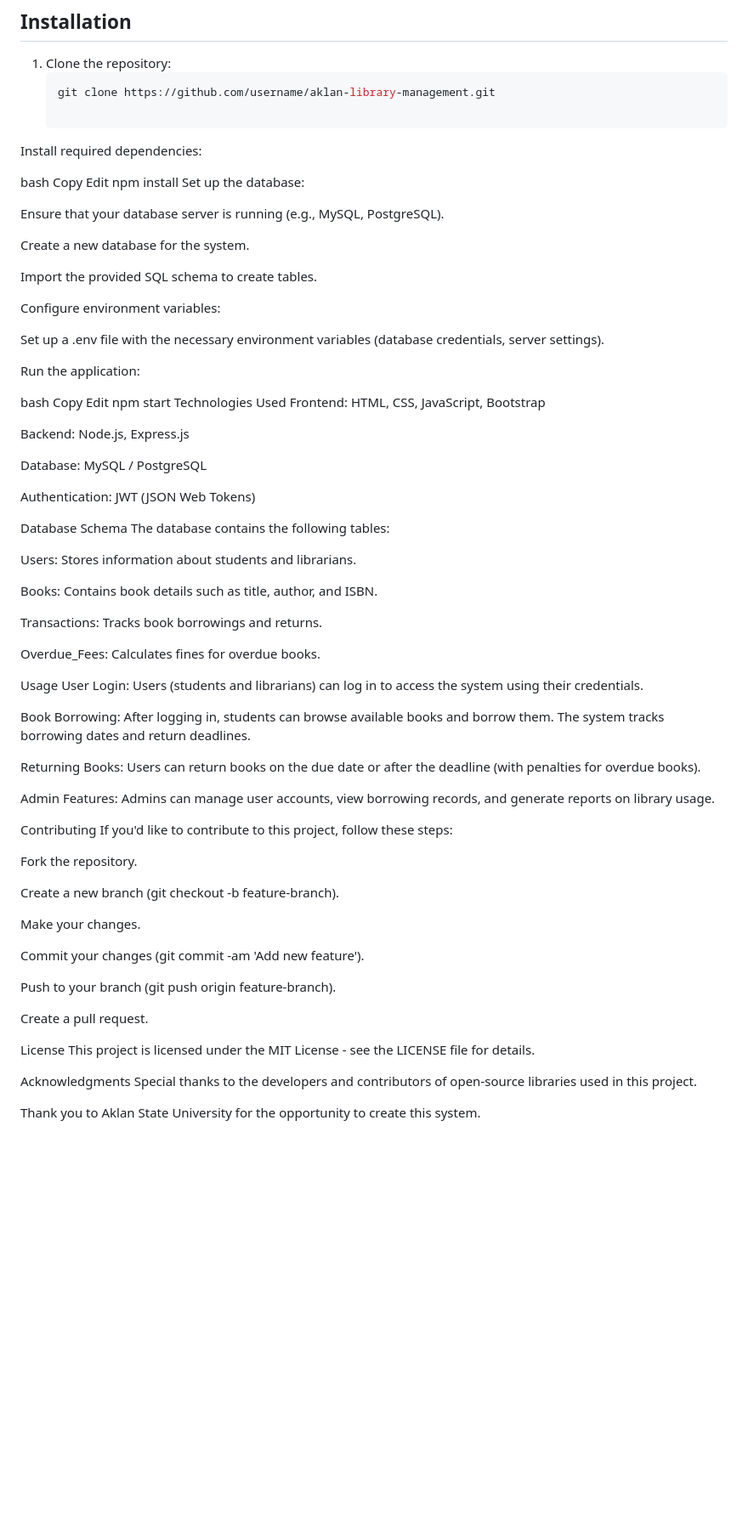
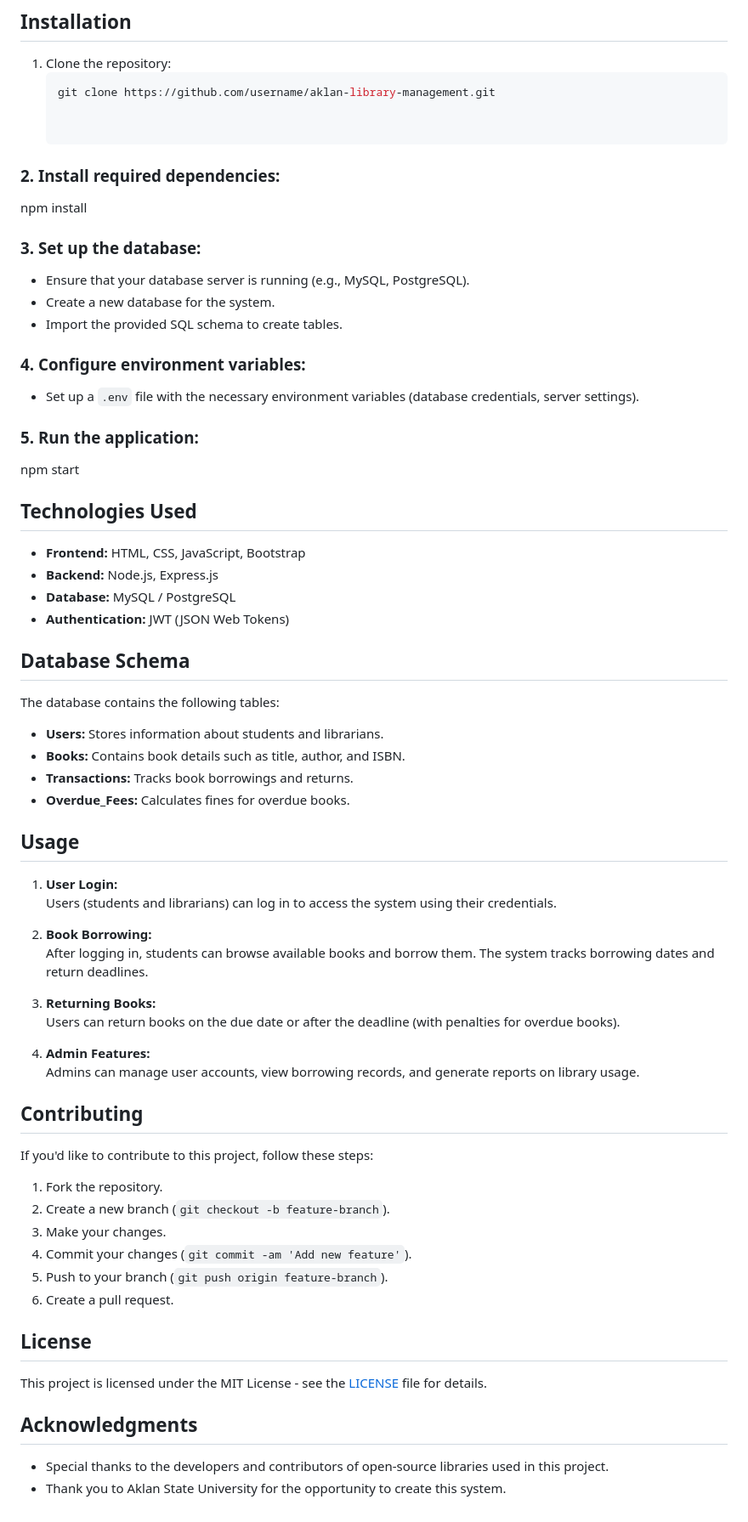
Before and after one commit to kyleigma/asulib, a Markdown page: README.md, the part around the change. Shown: that part at 85% size. Drawn GitHub-style; blank space fills up the shorter version.

````diff
--- a/README.md
+++ b/README.md
@@ -28,82 +28,71 @@ This project is a **Library Borrowing Management System** designed for **Aklan S
    ```bash
    git clone https://github.com/username/aklan-library-management.git
 
-Install required dependencies:
 
-bash
-Copy
-Edit
+### 2. Install required dependencies:
 npm install
-Set up the database:
 
-Ensure that your database server is running (e.g., MySQL, PostgreSQL).
 
-Create a new database for the system.
+### 3. Set up the database:
 
-Import the provided SQL schema to create tables.
+- Ensure that your database server is running (e.g., MySQL, PostgreSQL).
+- Create a new database for the system.
+- Import the provided SQL schema to create tables.
 
-Configure environment variables:
+### 4. Configure environment variables:
 
-Set up a .env file with the necessary environment variables (database credentials, server settings).
+- Set up a `.env` file with the necessary environment variables (database credentials, server settings).
 
-Run the application:
+### 5. Run the application:
+npm start
 
-bash
-Copy
-Edit
-npm start
-Technologies Used
-Frontend: HTML, CSS, JavaScript, Bootstrap
 
-Backend: Node.js, Express.js
+## Technologies Used
 
-Database: MySQL / PostgreSQL
+- **Frontend:** HTML, CSS, JavaScript, Bootstrap
+- **Backend:** Node.js, Express.js
+- **Database:** MySQL / PostgreSQL
+- **Authentication:** JWT (JSON Web Tokens)
 
-Authentication: JWT (JSON Web Tokens)
+## Database Schema
 
-Database Schema
 The database contains the following tables:
 
-Users: Stores information about students and librarians.
+- **Users:** Stores information about students and librarians.
+- **Books:** Contains book details such as title, author, and ISBN.
+- **Transactions:** Tracks book borrowings and returns.
+- **Overdue_Fees:** Calculates fines for overdue books.
 
-Books: Contains book details such as title, author, and ISBN.
+## Usage
 
-Transactions: Tracks book borrowings and returns.
+1. **User Login:**
+   Users (students and librarians) can log in to access the system using their credentials.
 
-Overdue_Fees: Calculates fines for overdue books.
+2. **Book Borrowing:**
+   After logging in, students can browse available books and borrow them. The system tracks borrowing dates and return deadlines.
 
-Usage
-User Login:
-Users (students and librarians) can log in to access the system using their credentials.
+3. **Returning Books:**
+   Users can return books on the due date or after the deadline (with penalties for overdue books).
 
-Book Borrowing:
-After logging in, students can browse available books and borrow them. The system tracks borrowing dates and return deadlines.
+4. **Admin Features:**
+   Admins can manage user accounts, view borrowing records, and generate reports on library usage.
 
-Returning Books:
-Users can return books on the due date or after the deadline (with penalties for overdue books).
+## Contributing
 
-Admin Features:
-Admins can manage user accounts, view borrowing records, and generate reports on library usage.
-
-Contributing
 If you'd like to contribute to this project, follow these steps:
 
-Fork the repository.
+1. Fork the repository.
+2. Create a new branch (`git checkout -b feature-branch`).
+3. Make your changes.
+4. Commit your changes (`git commit -am 'Add new feature'`).
+5. Push to your branch (`git push origin feature-branch`).
+6. Create a pull request.
 
-Create a new branch (git checkout -b feature-branch).
+## License
 
-Make your changes.
+This project is licensed under the MIT License - see the [LICENSE](LICENSE) file for details.
 
-Commit your changes (git commit -am 'Add new feature').
+## Acknowledgments
 
-Push to your branch (git push origin feature-branch).
-
-Create a pull request.
-
-License
-This project is licensed under the MIT License - see the LICENSE file for details.
-
-Acknowledgments
-Special thanks to the developers and contributors of open-source libraries used in this project.
-
-Thank you to Aklan State University for the opportunity to create this system.
+- Special thanks to the developers and contributors of open-source libraries used in this project.
+- Thank you to Aklan State University for the opportunity to create this system.
````
